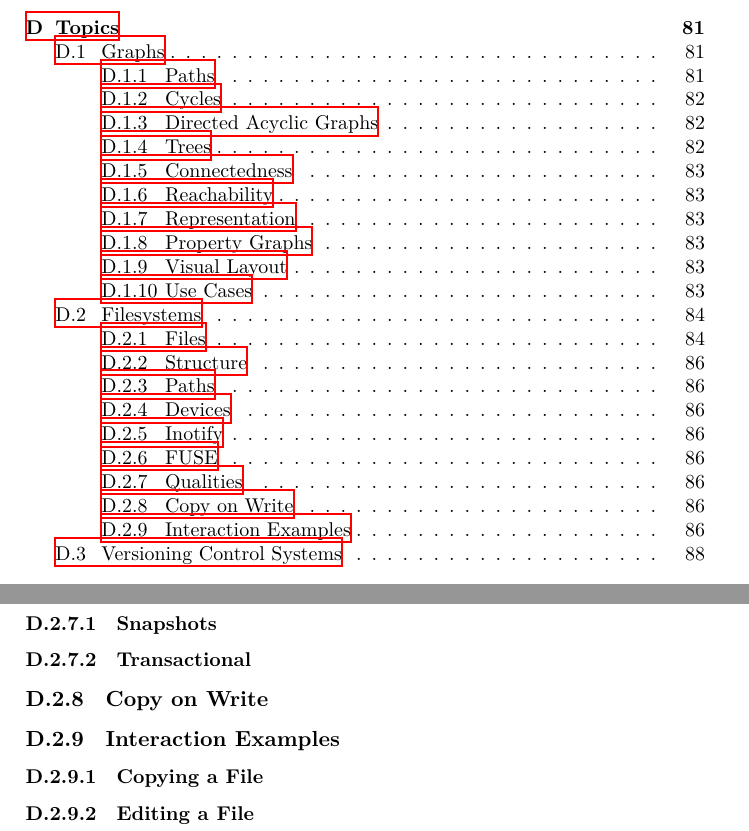
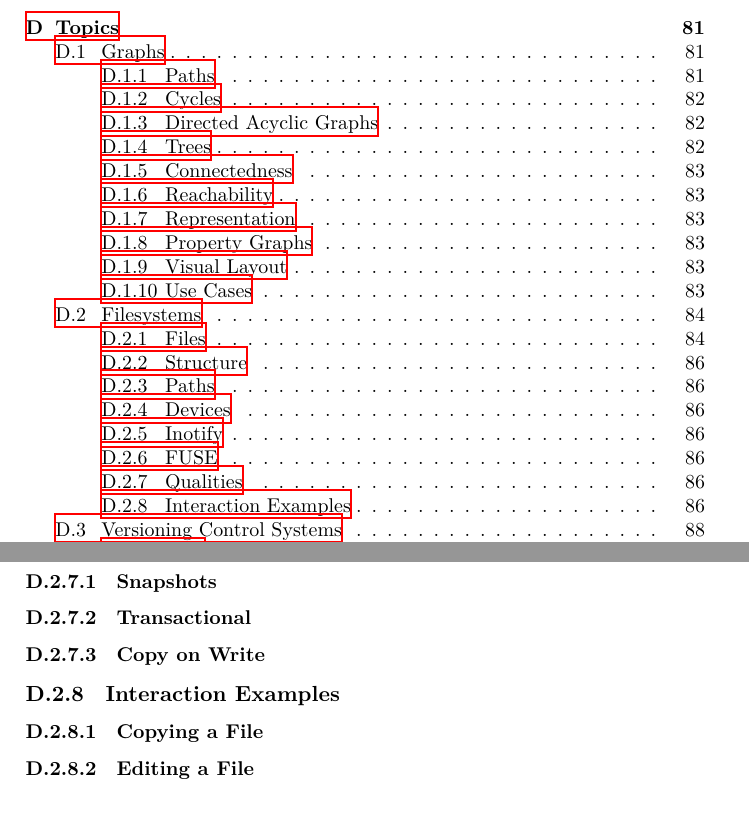
Before and after one commit to aslakjohansen/report-writing, a LaTeX thesis (doc/report-writing.tex, which reads doc/topics/fs.tex): two parts of pages 6 and 86 of 111, joined at a grey line, cut so that both start at the same text. Compiled offline with XeLaTeX.

Commit message:
Fixed typo

```diff
--- a/doc/topics/fs.tex
+++ b/doc/topics/fs.tex
@@ -147,7 +147,7 @@ While APIs may vary, the general model of interacting with a file is that the co
 
 \subsubsection{Transactional}
 
-\subsection{Copy on Write}
+\subsubsection{Copy on Write}
 
 \subsection{Interaction Examples}
 
```
